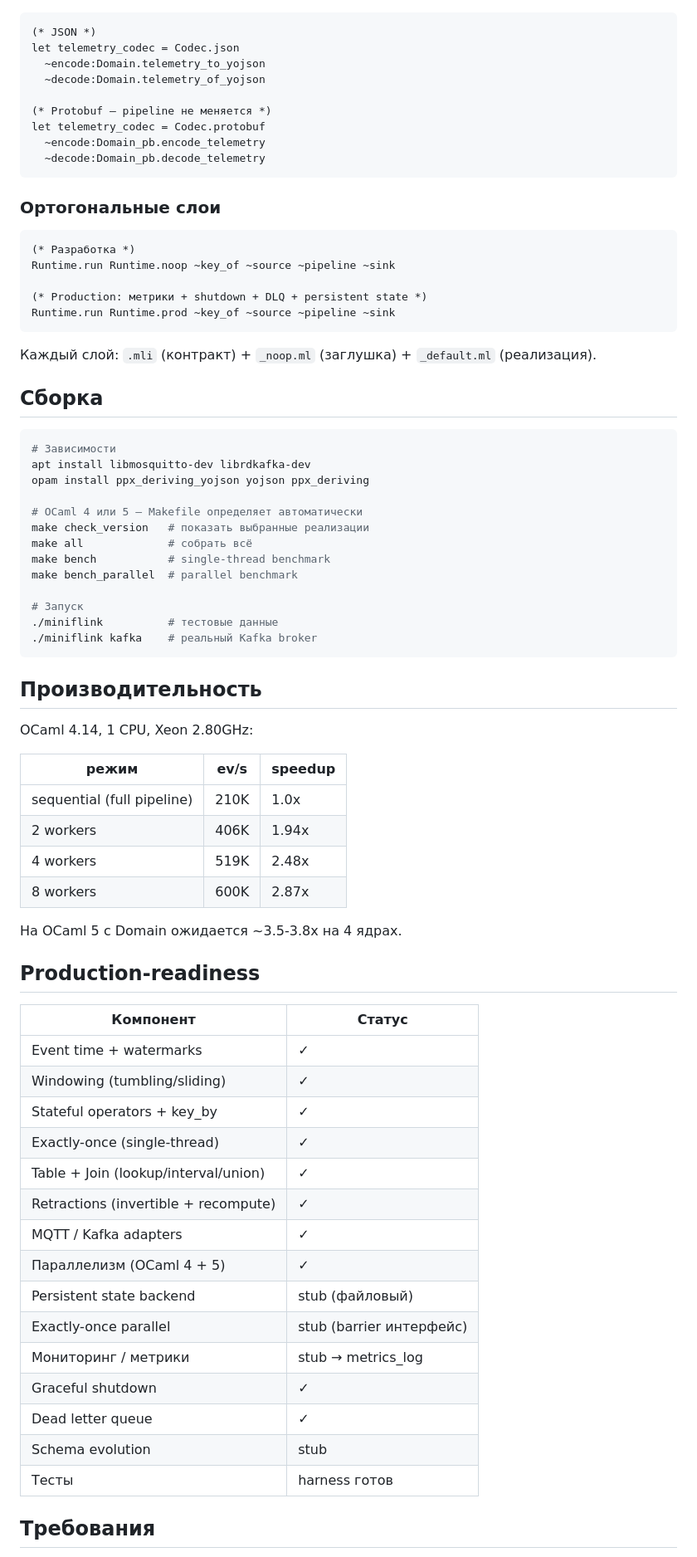
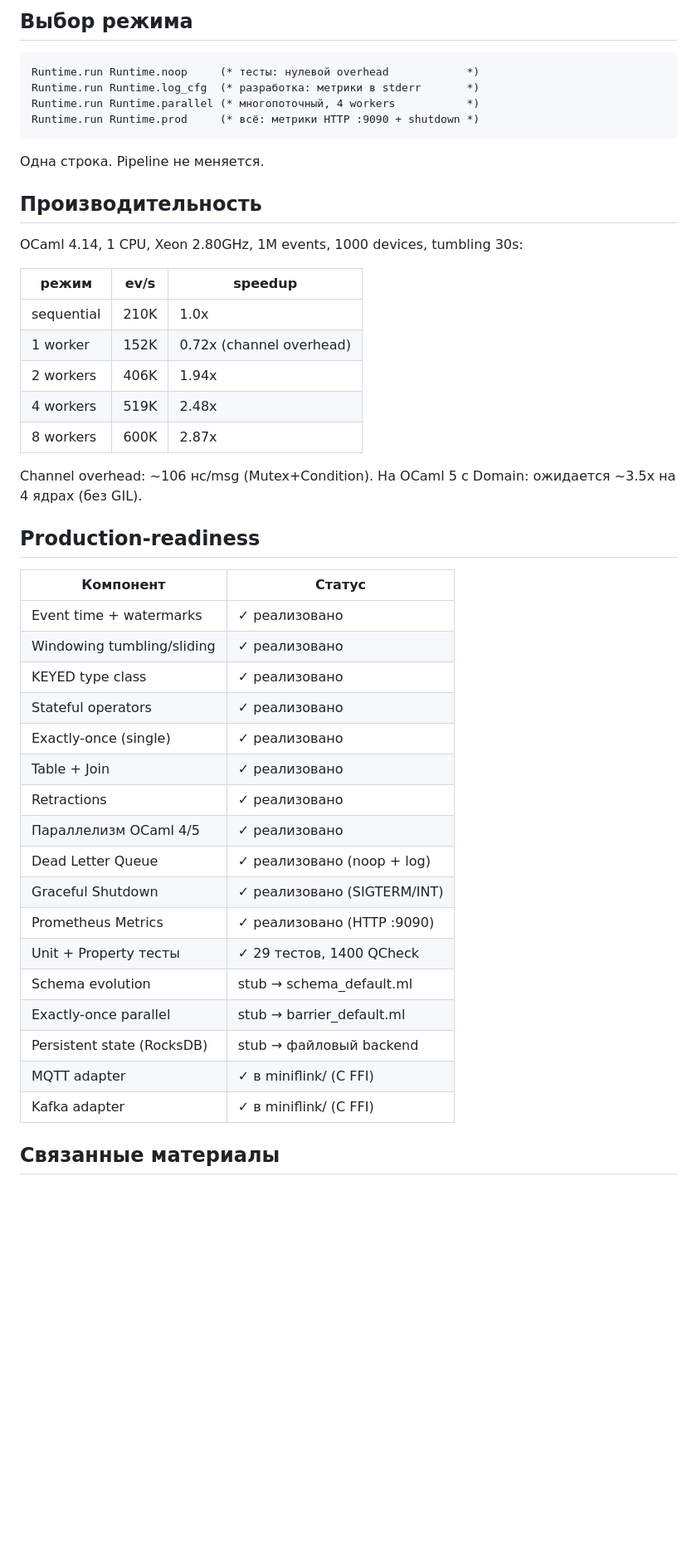
Before and after one commit to slyzhnyak/miniFlink, a Markdown page: README.md, the part around one of its changes. Shown at 83% size. Rendered like a GitHub page; blank space fills up the shorter version.

````diff
--- a/README.md
+++ b/README.md
@@ -78,78 +97,50 @@ let pipeline source =
+## Выбор режима
 
 ```ocaml
-(* JSON *)
-let telemetry_codec = Codec.json
-  ~encode:Domain.telemetry_to_yojson
-  ~decode:Domain.telemetry_of_yojson
-
-(* Protobuf — pipeline не меняется *)
-let telemetry_codec = Codec.protobuf
-  ~encode:Domain_pb.encode_telemetry
-  ~decode:Domain_pb.decode_telemetry
+Runtime.run Runtime.noop     (* тесты: нулевой overhead            *)
+Runtime.run Runtime.log_cfg  (* разработка: метрики в stderr       *)
+Runtime.run Runtime.parallel (* многопоточный, 4 workers           *)
+Runtime.run Runtime.prod     (* всё: метрики HTTP :9090 + shutdown *)
 ```
 
-### Opтогональные слои
-
-```ocaml
-(* Разработка *)
-Runtime.run Runtime.noop ~key_of ~source ~pipeline ~sink
-
-(* Production: метрики + shutdown + DLQ + persistent state *)
-Runtime.run Runtime.prod ~key_of ~source ~pipeline ~sink
-```
-
-Каждый слой: `.mli` (контракт) + `_noop.ml` (заглушка) + `_default.ml` (реализация).
-
-## Сборка
-
-```bash
-# Зависимости
-apt install libmosquitto-dev librdkafka-dev
-opam install ppx_deriving_yojson yojson ppx_deriving
-
-# OCaml 4 или 5 — Makefile определяет автоматически
-make check_version   # показать выбранные реализации
-make all             # собрать всё
-make bench           # single-thread benchmark
-make bench_parallel  # parallel benchmark
-
-# Запуск
-./miniflink          # тестовые данные
-./miniflink kafka    # реальный Kafka broker
-```
+Одна строка. Pipeline не меняется.
 
 ## Производительность
 
-OCaml 4.14, 1 CPU, Xeon 2.80GHz:
+OCaml 4.14, 1 CPU, Xeon 2.80GHz, 1M events, 1000 devices, tumbling 30s:
 
-| режим | ev/s | speedup |
-|---|---|---|
-| sequential (full pipeline) | 210K | 1.0x |
-| 2 workers | 406K | 1.94x |
-| 4 workers | 519K | 2.48x |
-| 8 workers | 600K | 2.87x |
+| режим          | ev/s  | speedup |
+|----------------|-------|---------|
+| sequential     | 210K  | 1.0x    |
+| 1 worker       | 152K  | 0.72x (channel overhead) |
+| 2 workers      | 406K  | 1.94x   |
+| 4 workers      | 519K  | 2.48x   |
+| 8 workers      | 600K  | 2.87x   |
 
-На OCaml 5 с Domain ожидается ~3.5-3.8x на 4 ядрах.
+Channel overhead: ~106 нс/msg (Mutex+Condition).
+На OCaml 5 с Domain: ожидается ~3.5x на 4 ядрах (без GIL).
 
 ## Production-readiness
 
-| Компонент | Статус |
-|---|---|
-| Event time + watermarks | ✓ |
-| Windowing (tumbling/sliding) | ✓ |
-| Stateful operators + key_by | ✓ |
-| Exactly-once (single-thread) | ✓ |
-| Table + Join (lookup/interval/union) | ✓ |
-| Retractions (invertible + recompute) | ✓ |
-| MQTT / Kafka adapters | ✓ |
-| Параллелизм (OCaml 4 + 5) | ✓ |
-| Persistent state backend | stub (файловый) |
-| Exactly-once parallel | stub (barrier интерфейс) |
-| Мониторинг / метрики | stub → metrics_log |
-| Graceful shutdown | ✓ |
-| Dead letter queue | ✓ |
-| Schema evolution | stub |
-| Тесты | harness готов |
+| Компонент                   | Статус                        |
+|-----------------------------|-------------------------------|
+| Event time + watermarks     | ✓ реализовано                 |
+| Windowing tumbling/sliding  | ✓ реализовано                 |
+| KEYED type class            | ✓ реализовано                 |
+| Stateful operators          | ✓ реализовано                 |
+| Exactly-once (single)       | ✓ реализовано                 |
+| Table + Join                | ✓ реализовано                 |
+| Retractions                 | ✓ реализовано                 |
+| Параллелизм OCaml 4/5       | ✓ реализовано                 |
+| Dead Letter Queue           | ✓ реализовано (noop + log)    |
+| Graceful Shutdown           | ✓ реализовано (SIGTERM/INT)   |
+| Prometheus Metrics          | ✓ реализовано (HTTP :9090)    |
+| Unit + Property тесты       | ✓ 29 тестов, 1400 QCheck      |
+| Schema evolution            | stub → schema_default.ml      |
+| Exactly-once parallel       | stub → barrier_default.ml     |
+| Persistent state (RocksDB)  | stub → файловый backend        |
+| MQTT adapter                | ✓ в miniflink/ (C FFI)        |
+| Kafka adapter               | ✓ в miniflink/ (C FFI)        |
 
-## Требования
+## Связанные материалы
 
````
Also changed, not shown: other parts of README.md (+78 -60 lines).
